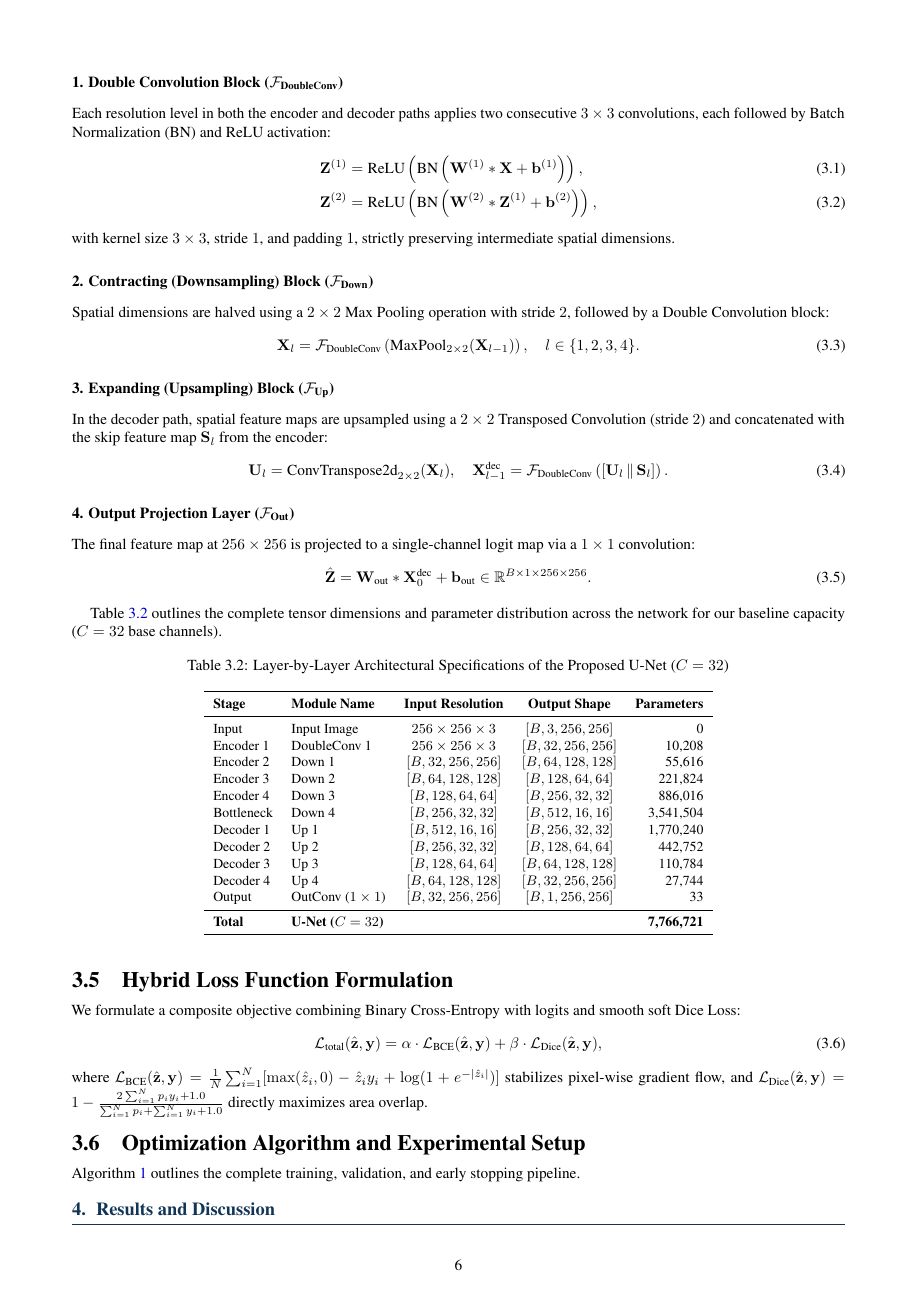
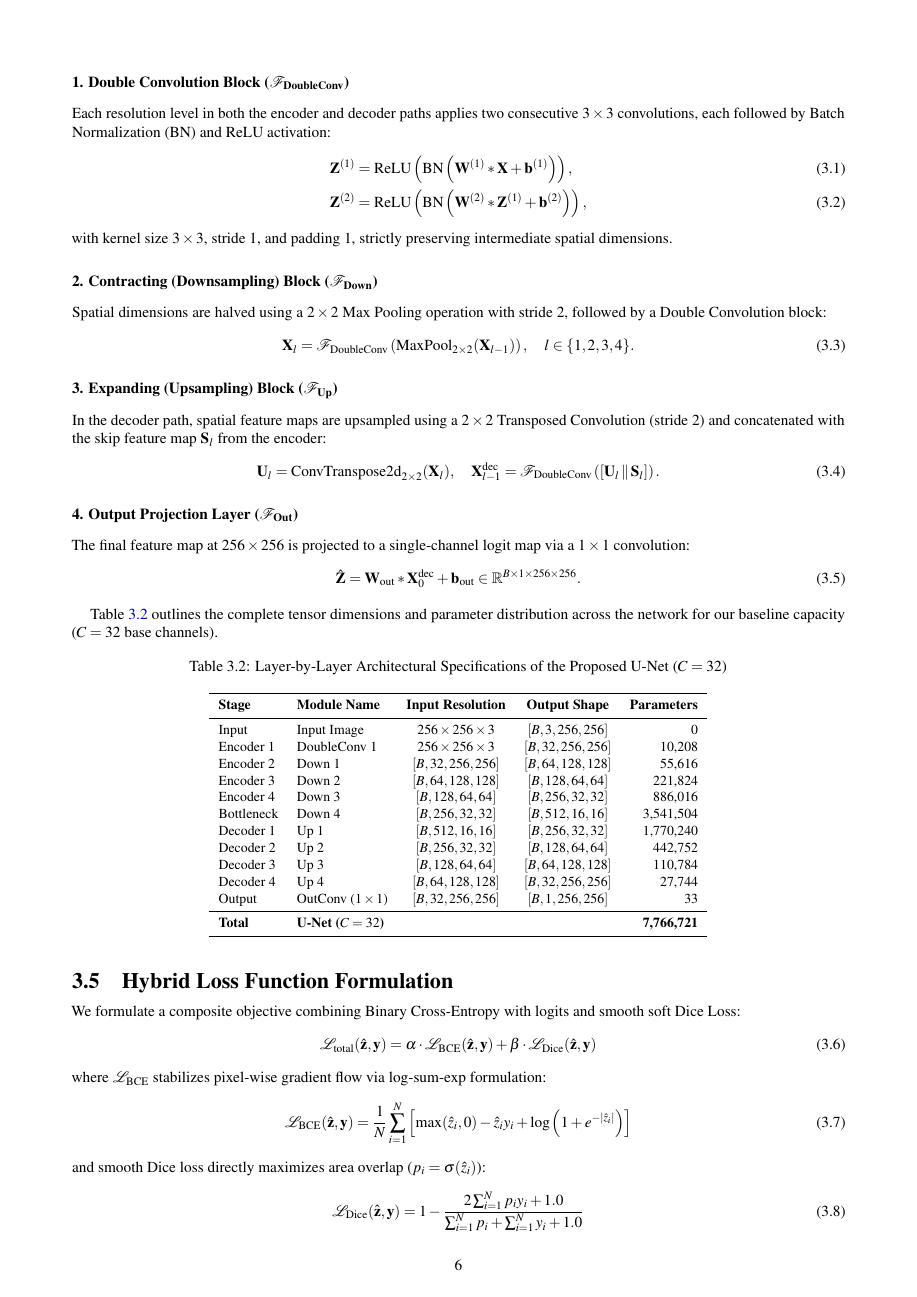
Before and after one commit to MohithChandra07/MLproject_2403CS04_Person_Segmentation, a LaTeX thesis (report/main.tex): page 9 of 13. Compiled offline with pdfLaTeX.

Commit message:
Standardize report typography to Times Roman, preserve Page 1 untouched, and update Overleaf package

```diff
--- a/report/main.tex
+++ b/report/main.tex
@@ -1,10 +1,12 @@
+\PassOptionsToPackage{hyphens}{url}
 \documentclass[10pt,a4paper]{report}
 
 % --- Essential Packages ---
 \usepackage[utf8]{inputenc}
 \usepackage[T1]{fontenc}
 \usepackage[margin=0.65in,top=0.65in,bottom=0.65in]{geometry}
-\usepackage{times}
+\usepackage{mathptmx}
+\usepackage{courier}
 \usepackage{amsmath,amssymb,amsfonts}
 \usepackage{graphicx}
 \usepackage{booktabs}
@@ -421,9 +423,16 @@ Output & OutConv ($1\times 1$) & $[B, 32, 256, 256]$ & $[B, 1, 256, 256]$ & 33 \
 \section{Hybrid Loss Function Formulation}
 We formulate a composite objective combining Binary Cross-Entropy with logits and smooth soft Dice Loss:
 \begin{equation}
-\mathcal{L}_{\text{total}}(\hat{\mathbf{z}}, \mathbf{y}) = \alpha \cdot \mathcal{L}_{\text{BCE}}(\hat{\mathbf{z}}, \mathbf{y}) + \beta \cdot \mathcal{L}_{\text{Dice}}(\hat{\mathbf{z}}, \mathbf{y}),
+\mathcal{L}_{\text{total}}(\hat{\mathbf{z}}, \mathbf{y}) = \alpha \cdot \mathcal{L}_{\text{BCE}}(\hat{\mathbf{z}}, \mathbf{y}) + \beta \cdot \mathcal{L}_{\text{Dice}}(\hat{\mathbf{z}}, \mathbf{y})
 \end{equation}
-where $\mathcal{L}_{\text{BCE}}(\hat{\mathbf{z}}, \mathbf{y}) = \frac{1}{N} \sum_{i=1}^{N} [ \max(\hat{z}_i, 0) - \hat{z}_i y_i + \log(1 + e^{-|\hat{z}_i|}) ]$ stabilizes pixel-wise gradient flow, and $\mathcal{L}_{\text{Dice}}(\hat{\mathbf{z}}, \mathbf{y}) = 1 - \frac{2 \sum_{i=1}^N p_i y_i + 1.0}{\sum_{i=1}^N p_i + \sum_{i=1}^N y_i + 1.0}$ directly maximizes area overlap.
+where $\mathcal{L}_{\text{BCE}}$ stabilizes pixel-wise gradient flow via log-sum-exp formulation:
+\begin{equation}
+\mathcal{L}_{\text{BCE}}(\hat{\mathbf{z}}, \mathbf{y}) = \frac{1}{N} \sum_{i=1}^{N} \left[ \max(\hat{z}_i, 0) - \hat{z}_i y_i + \log\left(1 + e^{-|\hat{z}_i|}\right) \right]
+\end{equation}
+and smooth Dice loss directly maximizes area overlap ($p_i = \sigma(\hat{z}_i)$):
+\begin{equation}
+\mathcal{L}_{\text{Dice}}(\hat{\mathbf{z}}, \mathbf{y}) = 1 - \frac{2 \sum_{i=1}^N p_i y_i + 1.0}{\sum_{i=1}^N p_i + \sum_{i=1}^N y_i + 1.0}
+\end{equation}
 
 \section{Optimization Algorithm and Experimental Setup}
 Algorithm~\ref{alg:training_pipeline} outlines the complete training, validation, and early stopping pipeline.
```
Also changed, not shown: PennFudan_Pedestrian_Segmentation_Poster.pdf, PennFudan_Pedestrian_Segmentation_Report.pdf, report/main.tex (4 more changed lines), 2 other files.
